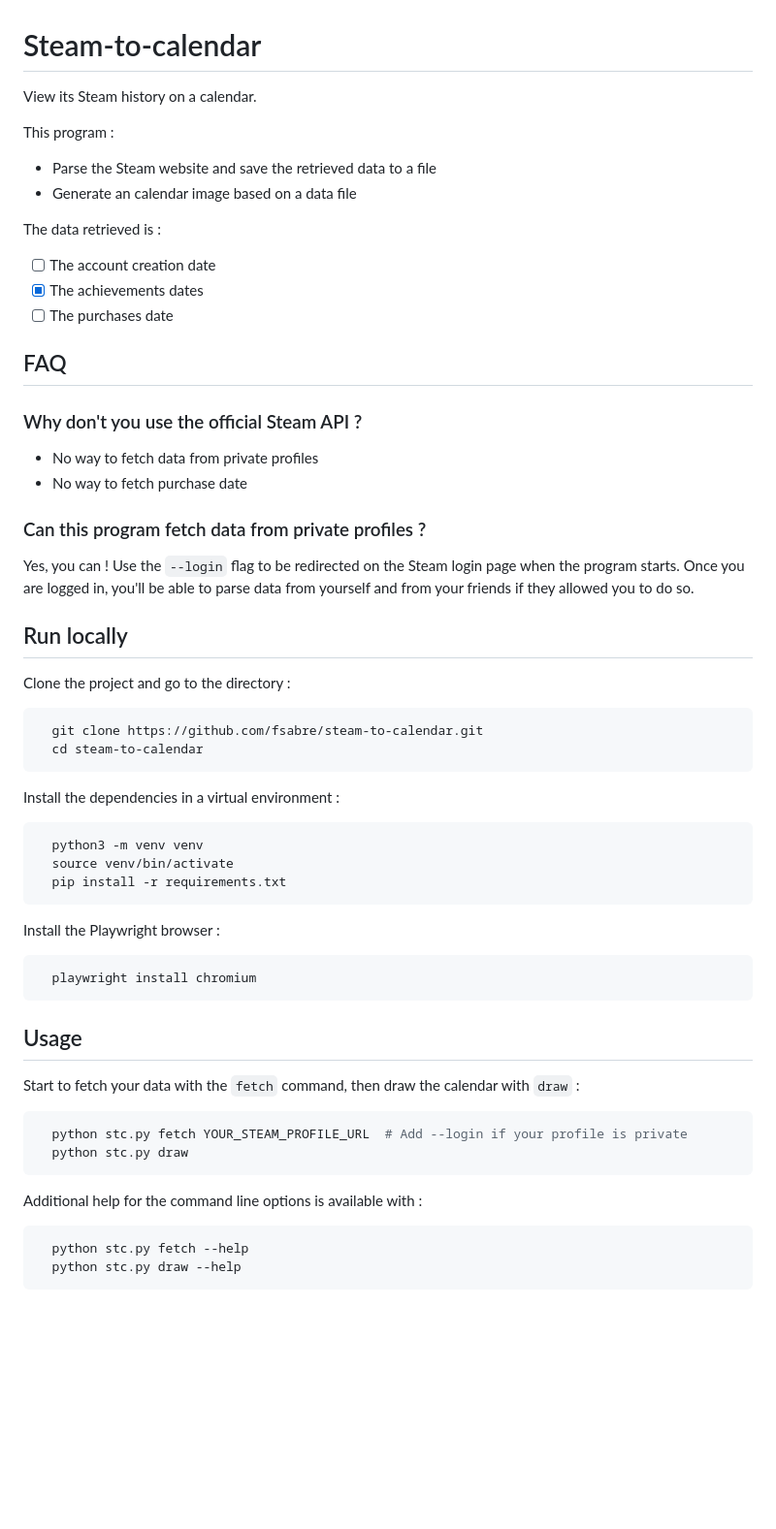
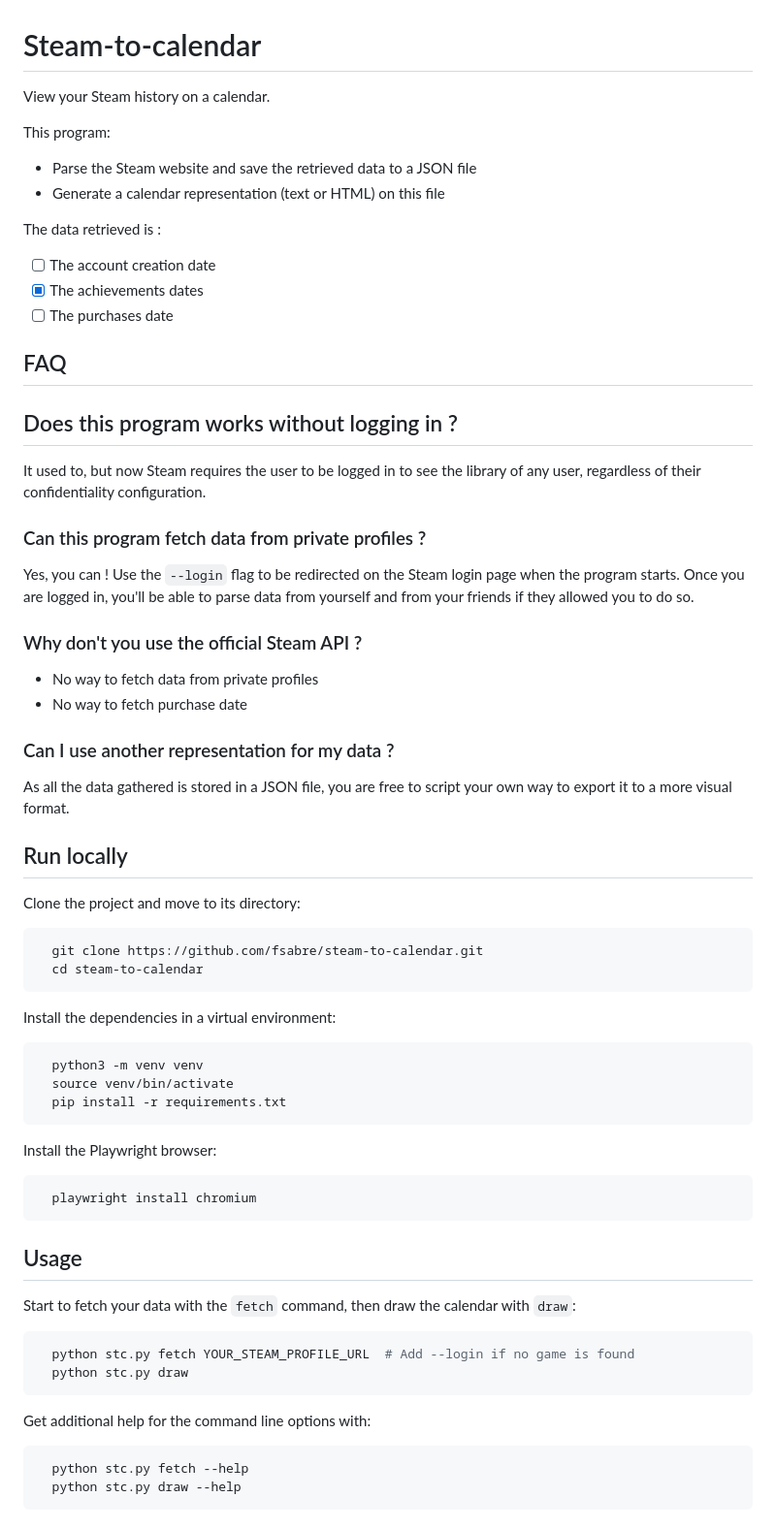
Before and after one commit to fsabre/steam-to-calendar, a Markdown page: README.md, the part around the change. Shown at 97% size. Rendered like a GitHub page; blank space fills up the shorter version.

Commit message:
docs: Update README.md

````diff
--- a/README.md
+++ b/README.md
@@ -1,11 +1,11 @@
 # Steam-to-calendar
 
-View its Steam history on a calendar.
+View your Steam history on a calendar.
 
-This program :
+This program:
 
-- Parse the Steam website and save the retrieved data to a file
-- Generate an calendar image based on a data file
+- Parse the Steam website and save the retrieved data to a JSON file
+- Generate a calendar representation (text or HTML) on this file
 
 The data retrieved is :
 
@@ -15,26 +15,36 @@ The data retrieved is :
 
 ## FAQ
 
-### Why don't you use the official Steam API ?
+## Does this program works without logging in ?
+
+It used to, but now Steam requires the user to be logged in to see the library of any user, regardless of their
+confidentiality configuration.
+
+### Can this program fetch data from private profiles ?
+
+Yes, you can ! Use the `--login` flag to be redirected on the Steam login page when the program starts. Once you are
+logged in, you'll be able to parse data from yourself and from your friends if they allowed you to do so.
+
+### Why don't you use the official Steam API ?
 
 - No way to fetch data from private profiles
 - No way to fetch purchase date
 
-### Can this program fetch data from private profiles ?
+### Can I use another representation for my data ?
 
-Yes, you can ! Use the `--login` flag to be redirected on the Steam login page when the program starts. Once you are
-logged in, you'll be able to parse data from yourself and from your friends if they allowed you to do so.
+As all the data gathered is stored in a JSON file, you are free to script your own way to export it to a more visual
+format.
 
 ## Run locally
 
-Clone the project and go to the directory :
+Clone the project and move to its directory:
 
 ```bash
   git clone https://github.com/fsabre/steam-to-calendar.git
   cd steam-to-calendar
 ```
 
-Install the dependencies in a virtual environment :
+Install the dependencies in a virtual environment:
 
 ```bash
   python3 -m venv venv
@@ -42,7 +52,7 @@ Install the dependencies in a virtual environment :
   pip install -r requirements.txt
 ```
 
-Install the Playwright browser :
+Install the Playwright browser:
 
 ```bash
   playwright install chromium
@@ -50,14 +60,14 @@ Install the Playwright browser :
 
 ## Usage
 
-Start to fetch your data with the `fetch` command, then draw the calendar with `draw` :
+Start to fetch your data with the `fetch` command, then draw the calendar with `draw`:
 
 ```bash
-  python stc.py fetch YOUR_STEAM_PROFILE_URL  # Add --login if your profile is private
+  python stc.py fetch YOUR_STEAM_PROFILE_URL  # Add --login if no game is found
   python stc.py draw
 ```
 
-Additional help for the command line options is available with :
+Get additional help for the command line options with:
 
 ```bash
   python stc.py fetch --help
````
